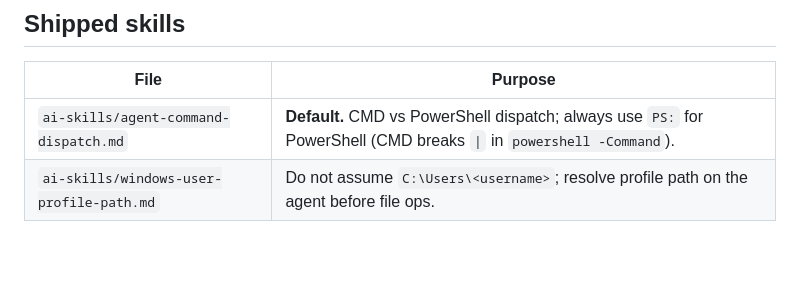
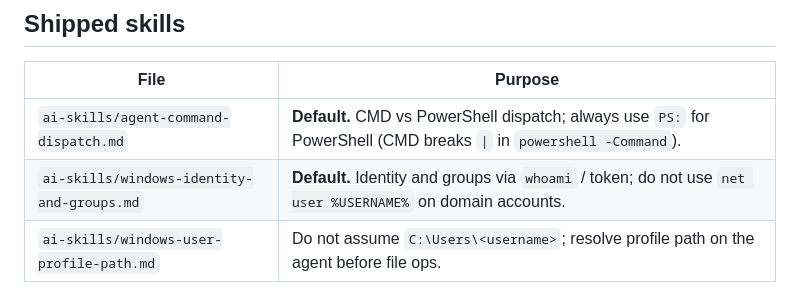
Before and after one commit to CyrilleFranchet/Minimal-RMM, a Markdown page: docs/web-ai-skills.md, the part around the change. Rendered like a GitHub page; blank space fills up the shorter version.

Commit message:
Add AI skill for Windows identity and group membership on domain hosts.
Co-authored-by: Cursor <cursoragent@cursor.com>

```diff
--- a/docs/web-ai-skills.md
+++ b/docs/web-ai-skills.md
@@ -71,6 +71,7 @@ On connect, the UI calls `GET /api/v1/ai/skills` and renders the list.
 | File | Purpose |
 |------|---------|
 | `ai-skills/agent-command-dispatch.md` | **Default.** CMD vs PowerShell dispatch; always use `PS:` for PowerShell (CMD breaks `\|` in `powershell -Command`). |
+| `ai-skills/windows-identity-and-groups.md` | **Default.** Identity and groups via `whoami` / token; do not use `net user %USERNAME%` on domain accounts. |
 | `ai-skills/windows-user-profile-path.md` | Do not assume `C:\Users\<username>`; resolve profile path on the agent before file ops. |
 
 ### Why `PS:` matters for the AI
```
Also changed, not shown: ai-skills/windows-identity-and-groups.md (added, +89 -0 lines).
